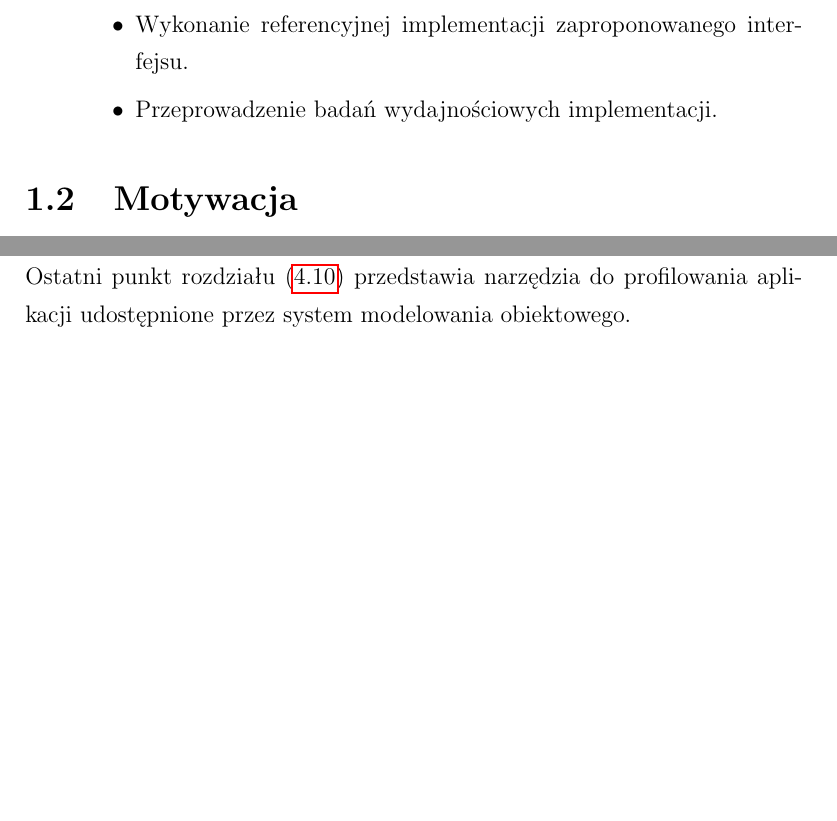
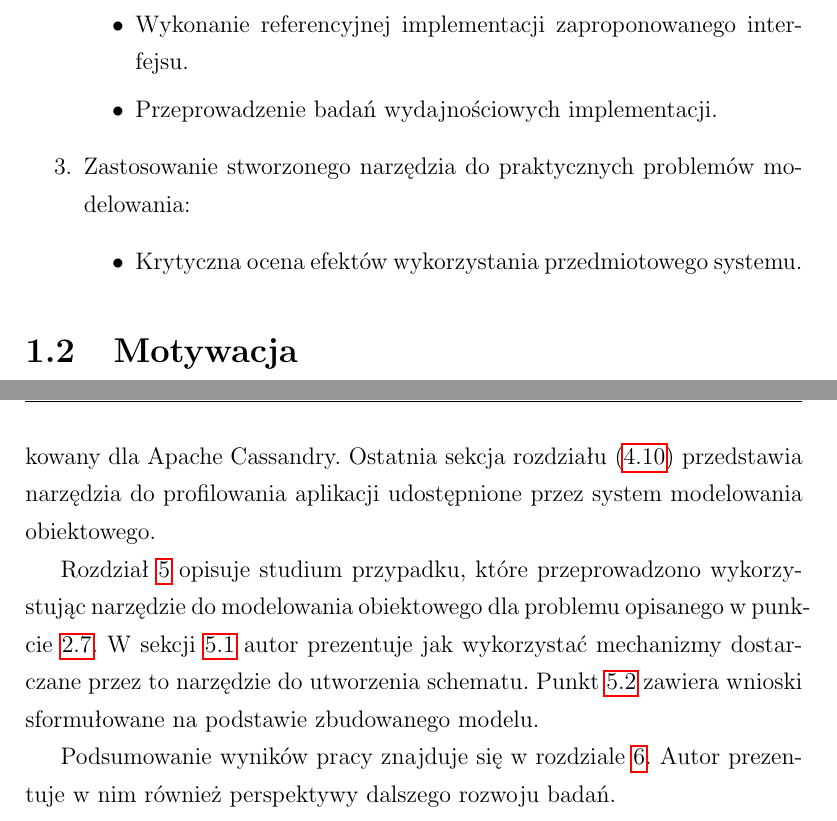
Before and after one commit to turekj/cassom, a LaTeX thesis (thesis/main.tex, which reads thesis/intro.tex): two parts of pages 8 and 10 of 121 before the commit and two parts of pages 8 and 11 of 122 after it, joined at a grey line, cut so that both start at the same text, the shorter picture padded with empty space. The pictures show the PDF file thesis/main.pdf that the author committed with the source.

Commit message:
Polished intro

```diff
--- a/thesis/intro.tex
+++ b/thesis/intro.tex
@@ -21,6 +21,10 @@ Zakres pracy obejmuje następujące elementy:
 			\item Wykonanie referencyjnej implementacji zaproponowanego interfejsu.
 			\item Przeprowadzenie badań wydajnościowych implementacji.
 		\end{itemize}
+	\item Zastosowanie stworzonego narzędzia do praktycznych problemów modelowania:
+		\begin{itemize}
+			\item Krytyczna ocena efektów wykorzystania przedmiotowego systemu.
+		\end{itemize}
 \end{enumerate}
 
 \section{Motywacja}
@@ -45,0 +51,3 @@ Rozdział~\ref{chap:cassandra_object_modeling} zawiera opis wszystkich unikalnyc
+Rozdział~\ref{chap:case_study} opisuje studium przypadku, które przeprowadzono wykorzystując narzędzie do modelowania obiektowego dla problemu opisanego w~punkcie~\ref{sec:cassandra_modelling_examples}. W~sekcji~\ref{sec:case_study_twissandra} autor prezentuje jak wykorzystać mechanizmy dostarczane przez to narzędzie do utworzenia schematu. Punkt~\ref{sec:twissandra_case_study_remarks} zawiera wnioski sformułowane na podstawie zbudowanego modelu.
+
+Podsumowanie wyników pracy znajduje się w~rozdziale~\ref{chap:summary}. Autor prezentuje w~nim również perspektywy dalszego rozwoju badań.
```
Also changed, not shown: thesis/case_study.tex (+1 -0 lines), thesis/outro.tex (+1 -0 lines), thesis/main.pdf, thesis/intro.tex (7 more changed lines).
